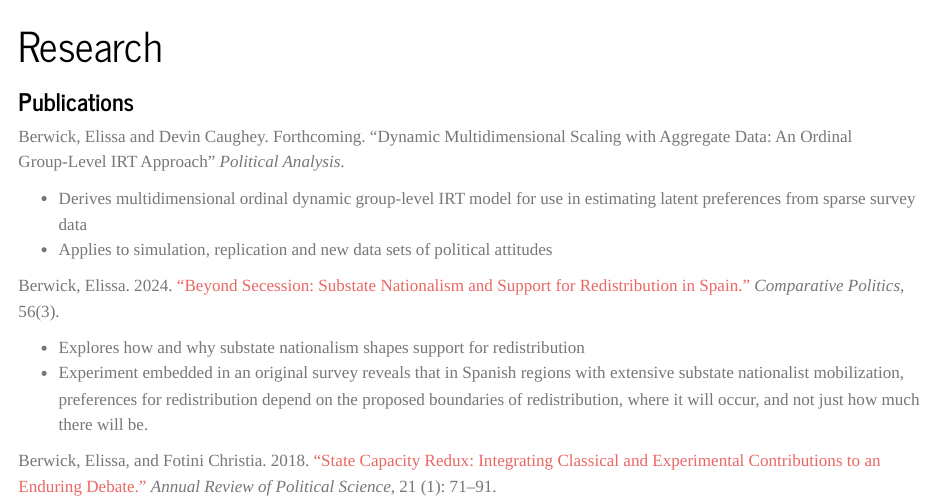
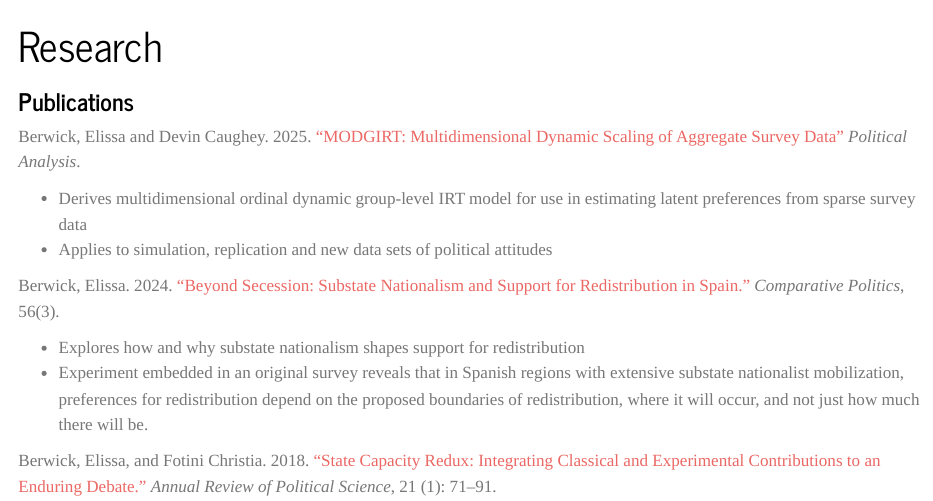
Before and after one commit to emberwick/elissaberwick.com, a Quarto document (research.qmd): the page in a window 1100 px wide, from its top. Rendered offline with R 4.5, knitr and Pandoc in place of Quarto, with nearby package versions.

Commit message:
Update research

```diff
--- a/research.qmd
+++ b/research.qmd
@@ -4,7 +4,7 @@ title: "Research"
 
 ### Publications
 
-Berwick, Elissa and Devin Caughey. Forthcoming. "Dynamic Multidimensional Scaling with Aggregate Data: An Ordinal Group‑Level IRT Approach" *Political Analysis*.
+Berwick, Elissa and Devin Caughey. 2025. ["MODGIRT: Multidimensional Dynamic Scaling of Aggregate Survey Data"](https://doi.org/10.1017/pan.2024.25) *Political Analysis*.
 
 -   Derives multidimensional ordinal dynamic group‑level IRT model for use in estimating latent preferences from sparse survey data
 -   Applies to simulation, replication and new data sets of political attitudes
```
Also changed, not shown: Making an Academic Website.pdf (deleted), docs/search.json, 17 other files.
